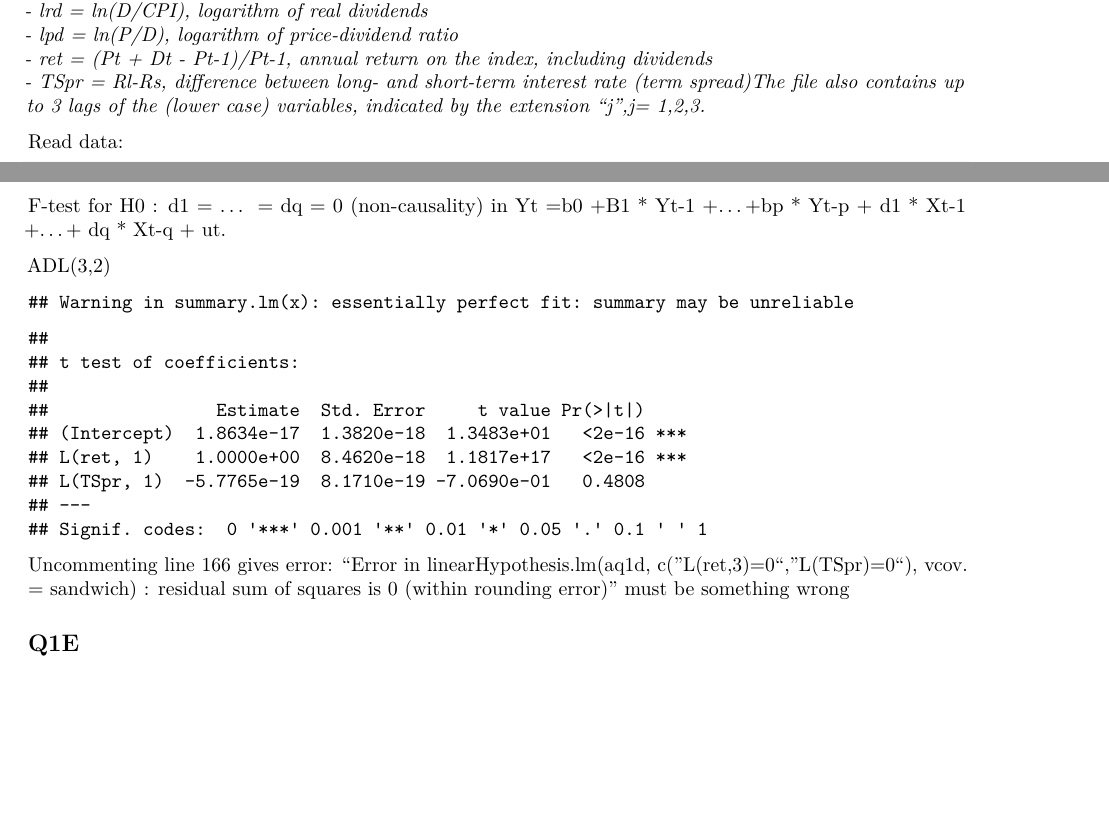
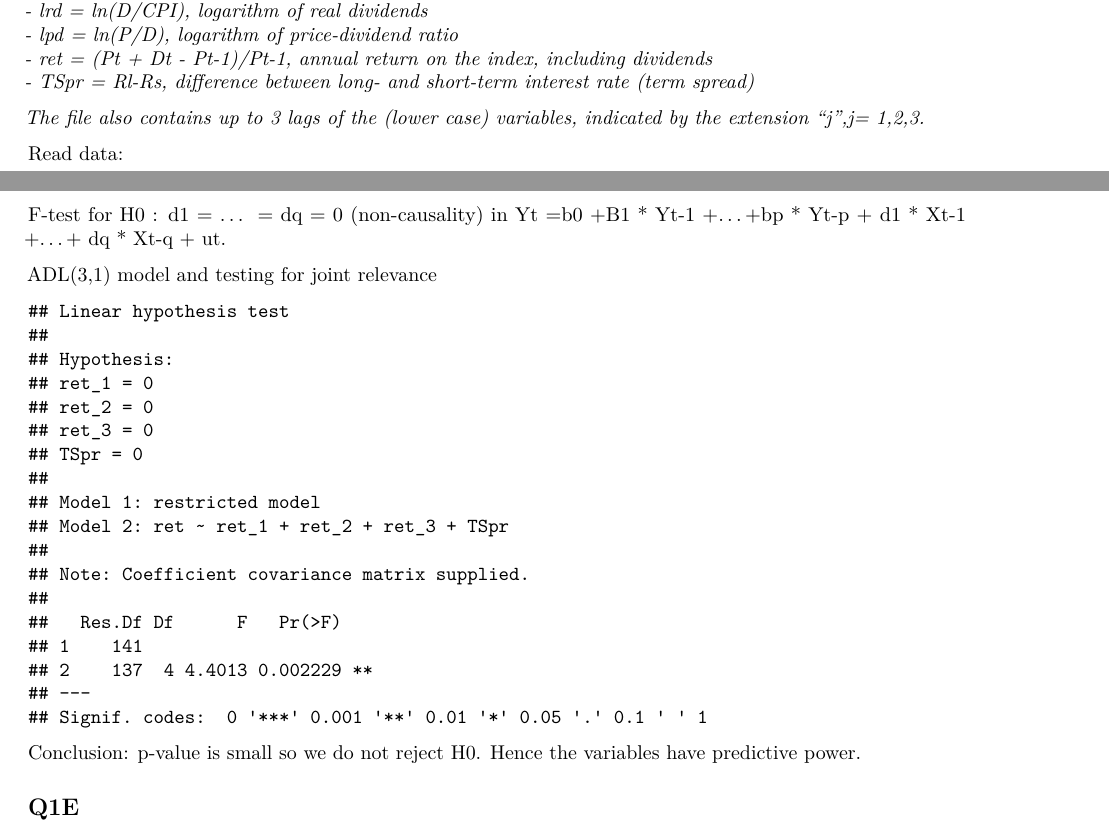
Before and after one commit to rutgerg/econometrics_assigment_3, an R Markdown document (Assignment_3_RutgerGeelen_WashantvanDam.Rmd): two parts of pages 1 and 6 of 6, joined at a grey line, cut so that both start at the same text, the shorter picture padded with empty space. The pictures show the output file Assignment_3_RutgerGeelen_WashantvanDam.pdf that the author committed with the source.

Commit message:
Add answer 1D

````diff
--- a/Assignment_3_RutgerGeelen_WashantvanDam.Rmd
+++ b/Assignment_3_RutgerGeelen_WashantvanDam.Rmd
@@ -39,7 +39,9 @@ _- lrp   = ln(P/CPI), logarithm of “real” index, i.e., corrected for changes
 _- lrd   = ln(D/CPI), logarithm of real dividends_
 _- lpd   = ln(P/D), logarithm of price-dividend ratio_
 _- ret   = (Pt + Dt - Pt-1)/Pt-1, annual return on the index, including dividends_
-_- TSpr  = Rl-Rs, difference between long- and short-term interest rate (term spread)The file also contains up to 3 lags of the (lower case) variables, indicated by the extension “j”,j= 1,2,3._
+_- TSpr  = Rl-Rs, difference between long- and short-term interest rate (term spread)_
+
+_The file also contains up to 3 lags of the (lower case) variables, indicated by the extension “j”,j= 1,2,3._
 
 Read data:
 ```{r}
@@ -158,17 +160,13 @@ The Granger causality test Granger is an F test of the null hypothesis that all
 F-test for H0 : d1 = ... = dq = 0 (non-causality) in
 Yt =b0 +B1 * Yt-1 +...+bp * Yt-p + d1 * Xt-1 +...+ dq * Xt-q + ut.
 
-ADL(3,2)
+ADL(3,1) model and testing for joint relevance
 ```{r echo=FALSE}
-aq1d  <- dynlm(ret ~ L(ret,1) + L(ret, 2) + L(ret, 3) + L(TSpr,1) + L(TSpr,2) + L(TSpr,3), data=MyQ1Data)
-coeftest(aq1d, vcov. = sandwich)
-
-#linearHypothesis(aq1d, c("L(ret)=0","L(ret,2)=0","L(ret,3)=0","L(TSpr)=0","L(TSpr,2)=0","L(TSpr,3)=0"), vcov. = sandwich)
-
+aq1d  <- lm(ret ~ ret_1 + ret_2 + ret_3 + TSpr, data=MyQ1Data)
+linearHypothesis(aq1d, c("ret_1=0","ret_2=0","ret_3=0","TSpr=0"), vcov. = sandwich)
 ```
 
-Uncommenting line 166 gives error: "Error in linearHypothesis.lm(aq1d, c("L(ret,3)=0", "L(TSpr)=0"), vcov. = sandwich) :
-  residual sum of squares is 0 (within rounding error)" must be something wrong
+Conclusion: p-value is small so we do not reject H0. Hence the variables have predictive power.
 
 
 ## Q1E
````
Also changed, not shown: Assignment_3_RutgerGeelen_WashantvanDam.pdf.
